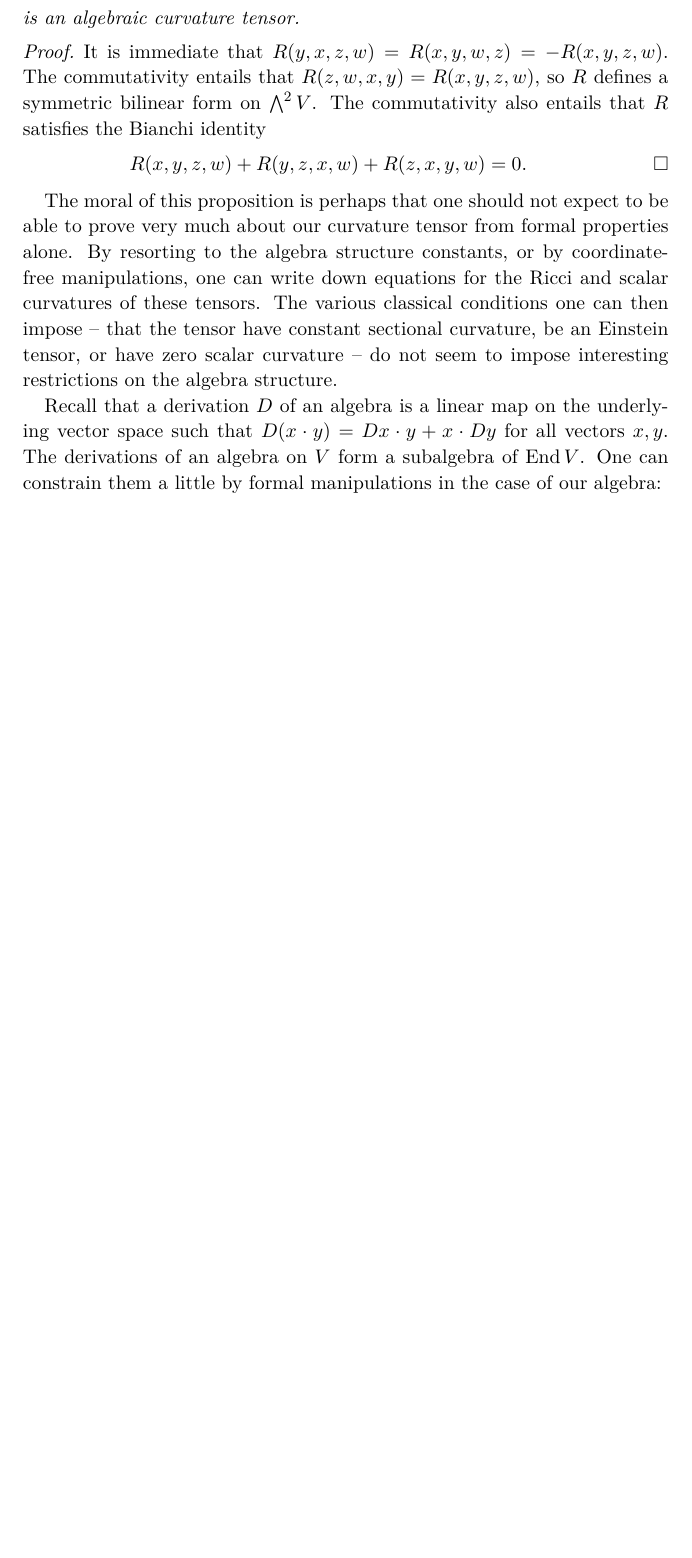
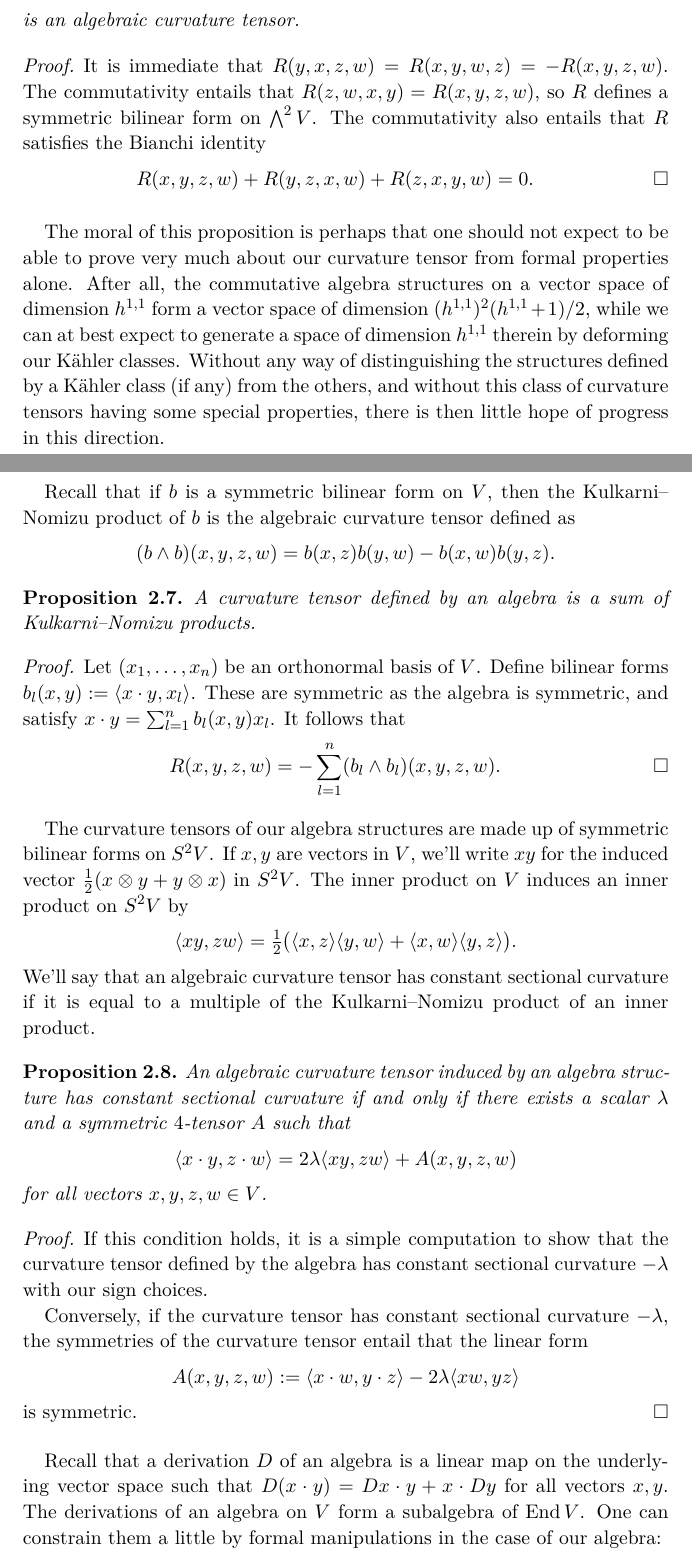
Before and after one commit to gunnihinn/kahler-cone-geometry, a LaTeX paper (main.tex): part of page 8 of 9 before the commit and two parts of pages 8 and 9 of 10 after it, the two joined at a grey line, cut so that both start at the same text, the shorter picture padded with empty space. Compiled offline with pdfLaTeX.

Commit message:
Discuss algebras

```diff
--- a/main.tex
+++ b/main.tex
@@ -14,6 +14,7 @@
 {Cohomological expression of\\
 the curvature of K\"{a}hler moduli}
 \author{Gunnar Þór Magnússon}
+\thanks{Email: \texttt{gunnar@magnusson.io}}
 
 \newtheorem{theo}{Theorem}[section]
 \newtheorem{prop}[theo]{Proposition}
@@ -726,12 +727,69 @@ is an algebraic curvature tensor.
   $$
 \end{proof}
 
-The moral of this proposition is perhaps that one should not expect to be able to prove very much about our curvature tensor from formal properties alone. By resorting to the algebra structure constants, or by coordinate-free manipulations, one can write down equations for the Ricci and scalar curvatures of these tensors. The various classical conditions one can then impose -- that the tensor have constant sectional curvature, be an Einstein tensor, or have zero scalar curvature -- do not seem to impose interesting restrictions on the algebra structure.
+The moral of this proposition is perhaps that one should not expect to be able to prove very much about our curvature tensor from formal properties alone. After all, the commutative algebra structures on a vector space of dimension $h^{1,1}$ form a vector space of dimension $(h^{1,1})^2(h^{1,1}+1)/2$, while we can at best expect to generate a space of dimension $h^{1,1}$ therein by deforming our K\"ahler classes. Without any way of distinguishing the structures defined by a K\"ahler class (if any) from the others, and without this class of curvature tensors having some special properties, there is then little hope of progress in this direction.
 
-Recall that a derivation $D$ of an algebra is a linear map on the underlying vector space such that $D(x \cdot y) = Dx \cdot y + x \cdot Dy$ for all vectors $x,y$. The derivations of an algebra on $V$ form a subalgebra of $\End V$. One can constrain them a little by formal manipulations in the case of our algebra:
+Recall that if $b$ is a symmetric bilinear form on $V$, then the Kulkarni--Nomizu product of $b$ is the algebraic curvature tensor defined as
+$$
+(b \wedge b)(x,y,z,w)
+= b(x,z)b(y,w) - b(x,w)b(y,z).
+$$
+
+\begin{prop}
+A curvature tensor defined by an algebra is a sum of Kulkarni--Nomizu products.
+\end{prop}
+
+\begin{proof}
+Let $(x_1,\ldots,x_n)$ be an orthonormal basis of $V$. Define bilinear forms $b_l(x,y) := \langle x \cdot y, x_l \rangle$. These are symmetric as the algebra is symmetric, and satisfy $x \cdot y = \sum_{l=1}^n b_l(x,y) x_l$. It follows that
+$$
+\displaylines{
+  \phantom{\qedsymbol}
+  \hfill
+  R(x,y,z,w) = -\sum_{l=1}^n (b_l \wedge b_l)(x,y,z,w).
+  \hfill
+  \qedhere
+}
+$$
+\end{proof}
+
+
+The curvature tensors of our algebra structures are made up of symmetric bilinear forms on $S^2V$.
+If $x, y$ are vectors in $V$, we'll write $xy$ for the induced vector $\frac12(x \otimes y + y \otimes x)$ in $S^2V$. The inner product on $V$ induces an inner product on $S^2V$ by
+$$
+\langle xy, zw \rangle
+=
+\tfrac12
+\bigl(
+\langle x, z \rangle \langle y, w \rangle
++ \langle x, w \rangle \langle y, z \rangle
+\bigr).
+$$
+We'll say that an algebraic curvature tensor has constant sectional curvature if it is equal to a multiple of the Kulkarni--Nomizu product of an inner product.
+
+\begin{prop}
+An algebraic curvature tensor induced by an algebra structure has constant sectional curvature if and only if there exists a scalar $\lambda$ and a symmetric $4$-tensor $A$ such that
+$$
+\langle x \cdot y, z \cdot w \rangle
+= 2\lambda \langle xy, zw \rangle + A(x,y,z,w)
+$$
+for all vectors $x,y,z,w \in V$.
+\end{prop}
+
+\begin{proof}
+  If this condition holds, it is a simple computation to show that the curvature tensor defined by the algebra has constant sectional curvature $-\lambda$ with our sign choices.
+
+  Conversely, if the curvature tensor has constant sectional curvature $-\lambda$, the symmetries of the curvature tensor entail that the linear form
+$$
+A(x,y,z,w) := \langle x \cdot w, y \cdot z \rangle - 2\lambda \langle xw, yz \rangle
+$$
+is symmetric.
+\end{proof}
 
 
 
+
+
+Recall that a derivation $D$ of an algebra is a linear map on the underlying vector space such that $D(x \cdot y) = Dx \cdot y + x \cdot Dy$ for all vectors $x,y$. The derivations of an algebra on $V$ form a subalgebra of $\End V$. One can constrain them a little by formal manipulations in the case of our algebra:
 
 
 \begin{prop}
```
Also changed, not shown: main.tex (8 more changed lines).
